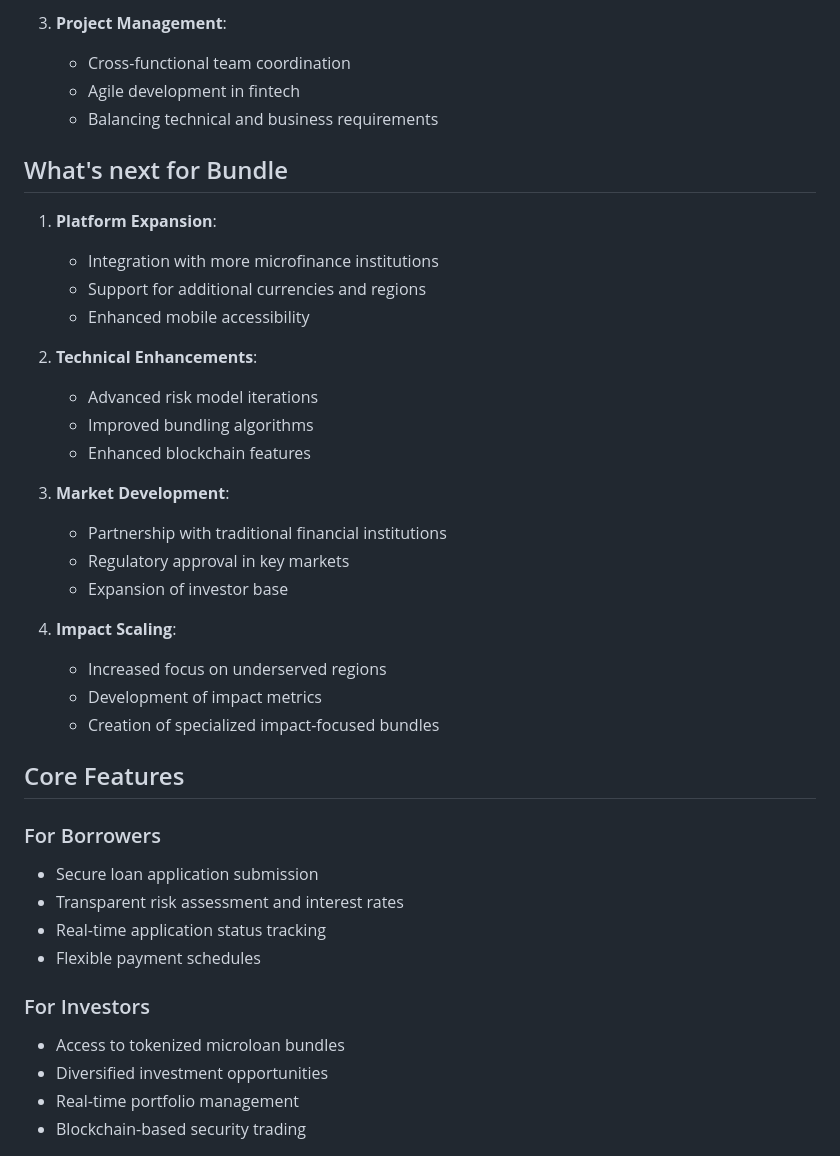
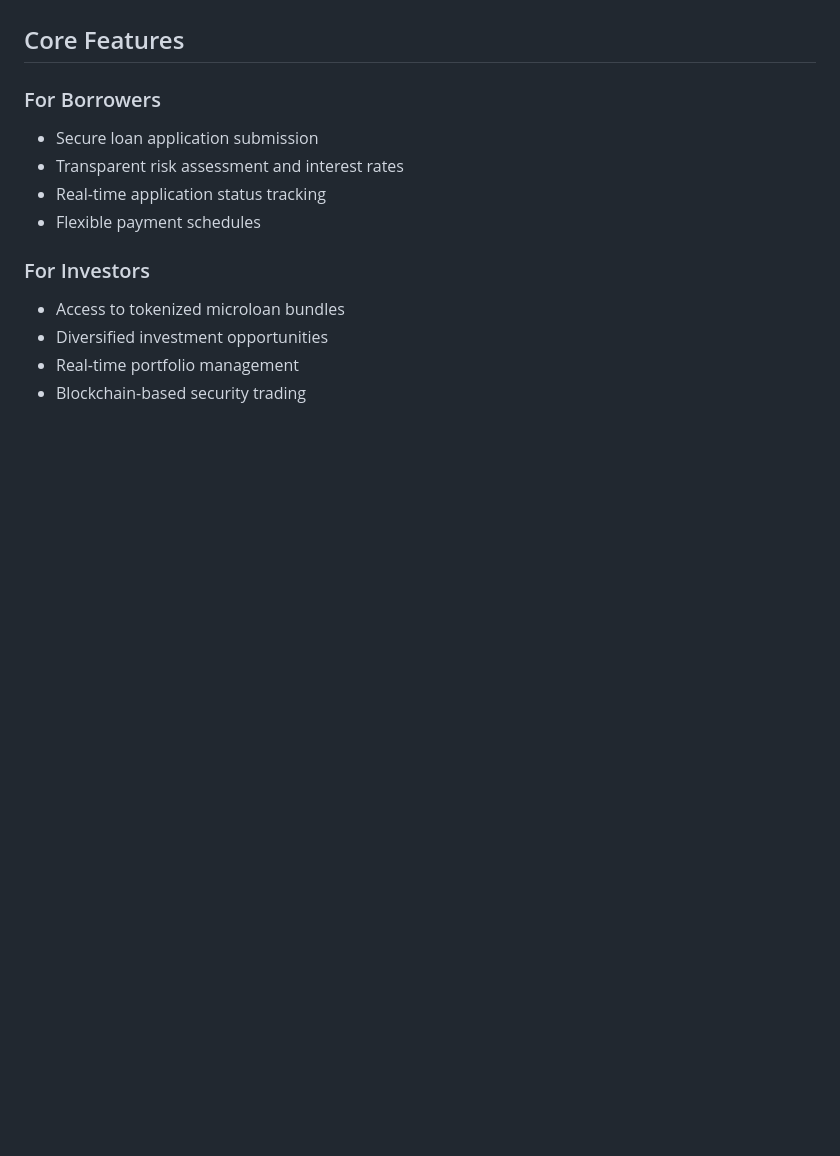
Before and after one commit to xhcarina/HackPrinceton25-Spring-Bundle, a Markdown page: README.md, the part around the change printed below. GitHub-like rendering; blank space fills up the shorter version.

```diff
--- a/README.md
+++ b/README.md
@@ -102,28 +4,3 @@ Our platform combines several cutting-edge technologies:
-3. **Project Management**:
-   - Cross-functional team coordination
-   - Agile development in fintech
-   - Balancing technical and business requirements
-
-## What's next for Bundle
-1. **Platform Expansion**:
-   - Integration with more microfinance institutions
-   - Support for additional currencies and regions
-   - Enhanced mobile accessibility
-
-2. **Technical Enhancements**:
-   - Advanced risk model iterations
-   - Improved bundling algorithms
-   - Enhanced blockchain features
-
-3. **Market Development**:
-   - Partnership with traditional financial institutions
-   - Regulatory approval in key markets
-   - Expansion of investor base
-
-4. **Impact Scaling**:
-   - Increased focus on underserved regions
-   - Development of impact metrics
-   - Creation of specialized impact-focused bundles
 
 ## Core Features
 
```
Also changed, not shown: other parts of README.md (+0 -98 lines).
